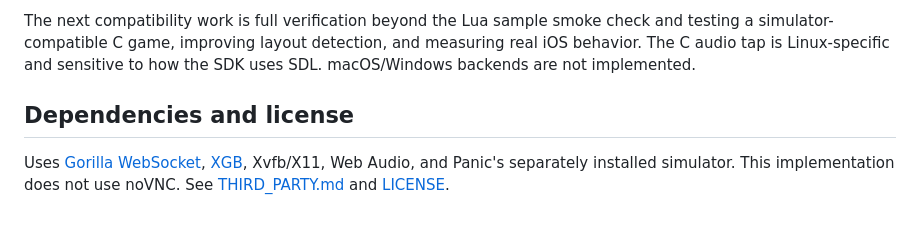
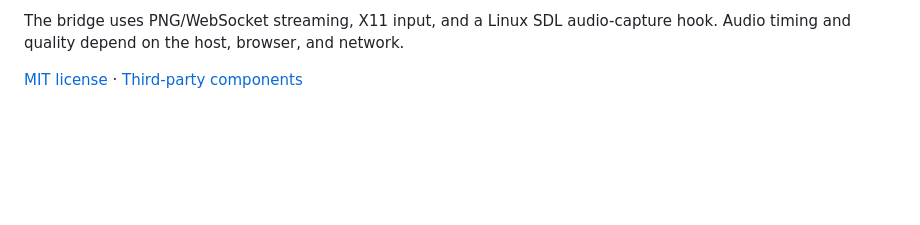
Before and after one commit to NickTitle/playdate-web-bridge, a Markdown page: README.md, the part around the change printed below. Drawn GitHub-style; blank space fills up the shorter version.

```diff
--- a/README.md
+++ b/README.md
@@ -64,6 +41,4 @@ The included tests cover input edges and crank gestures, session isolation, proc
 
-The next compatibility work is full verification beyond the Lua sample smoke check and testing a simulator-compatible C game, improving layout detection, and measuring real iOS behavior. The C audio tap is Linux-specific and sensitive to how the SDK uses SDL. macOS/Windows backends are not implemented.
+The bridge uses PNG/WebSocket streaming, X11 input, and a Linux SDL audio-capture hook. Audio timing and quality depend on the host, browser, and network.
 
-## Dependencies and license
-
-Uses [Gorilla WebSocket](https://github.com/gorilla/websocket), [XGB](https://github.com/jezek/xgb), Xvfb/X11, Web Audio, and Panic's separately installed simulator. This implementation does not use noVNC. See [THIRD_PARTY.md](THIRD_PARTY.md) and [LICENSE](LICENSE).
+[MIT license](LICENSE) · [Third-party components](THIRD_PARTY.md)
```
Also changed, not shown: other parts of README.md (+15 -38 lines), AGENTS.md (+7 -6 lines), THIRD_PARTY.md (+4 -8 lines), docs/starfield.png (added).
